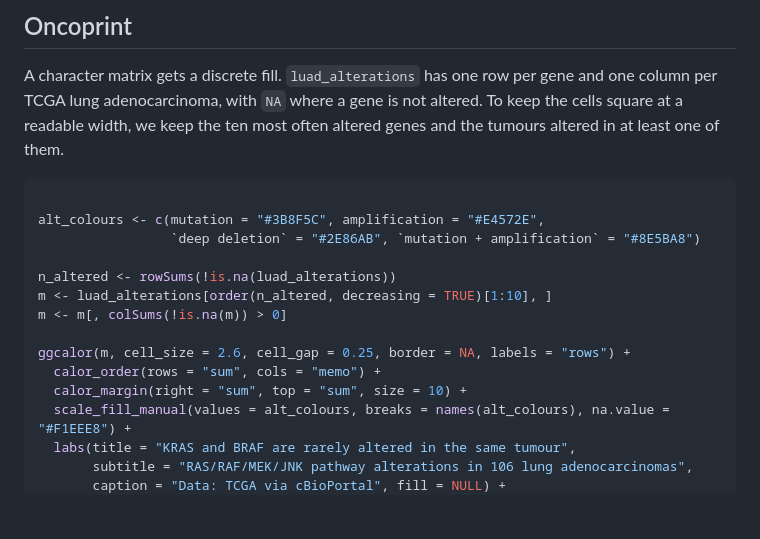
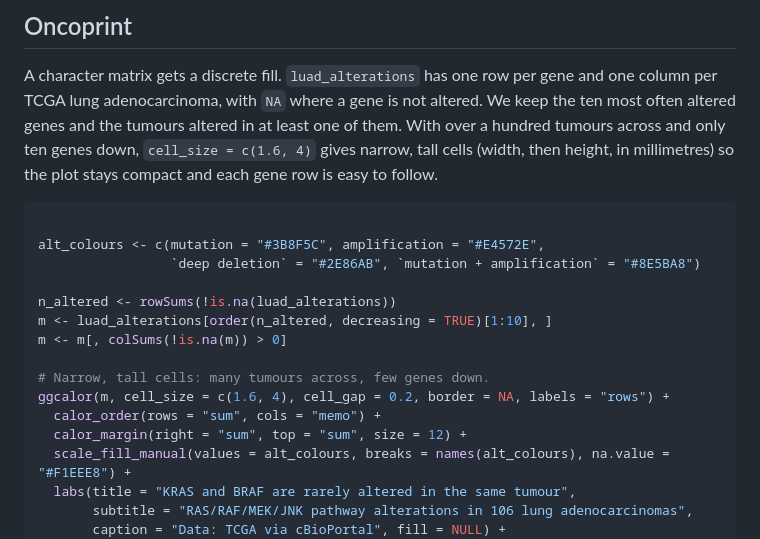
Before and after one commit to loukesio/ggcalor, a Markdown page: articles/gallery.md, the part around the change. Rendered like a GitHub page; blank space fills up the shorter version.

Commit message:
Deploying to gh-pages from @ loukesio/ggcalor@240064dd761560b01b5455bc390bf6d0eb32ee46 🚀

````diff
--- a/articles/gallery.md
+++ b/articles/gallery.md
@@ -174,9 +174,11 @@ so the legend also shows how the values are distributed.
 
 A character matrix gets a discrete fill. `luad_alterations` has one row
 per gene and one column per TCGA lung adenocarcinoma, with `NA` where a
-gene is not altered. To keep the cells square at a readable width, we
-keep the ten most often altered genes and the tumours altered in at
-least one of them.
+gene is not altered. We keep the ten most often altered genes and the
+tumours altered in at least one of them. With over a hundred tumours
+across and only ten genes down, `cell_size = c(1.6, 4)` gives narrow,
+tall cells (width, then height, in millimetres) so the plot stays
+compact and each gene row is easy to follow.
 
 ``` r
 
@@ -187,9 +189,10 @@ n_altered <- rowSums(!is.na(luad_alterations))
 m <- luad_alterations[order(n_altered, decreasing = TRUE)[1:10], ]
 m <- m[, colSums(!is.na(m)) > 0]
 
-ggcalor(m, cell_size = 2.6, cell_gap = 0.25, border = NA, labels = "rows") +
+# Narrow, tall cells: many tumours across, few genes down.
+ggcalor(m, cell_size = c(1.6, 4), cell_gap = 0.2, border = NA, labels = "rows") +
   calor_order(rows = "sum", cols = "memo") +
-  calor_margin(right = "sum", top = "sum", size = 10) +
+  calor_margin(right = "sum", top = "sum", size = 12) +
   scale_fill_manual(values = alt_colours, breaks = names(alt_colours), na.value = "#F1EEE8") +
   labs(title = "KRAS and BRAF are rarely altered in the same tumour",
        subtitle = "RAS/RAF/MEK/JNK pathway alterations in 106 lung adenocarcinomas",
````
Also changed, not shown: index.md (+3 -2 lines), reference/figures/readme-oncoprint.png, 6 other files.
